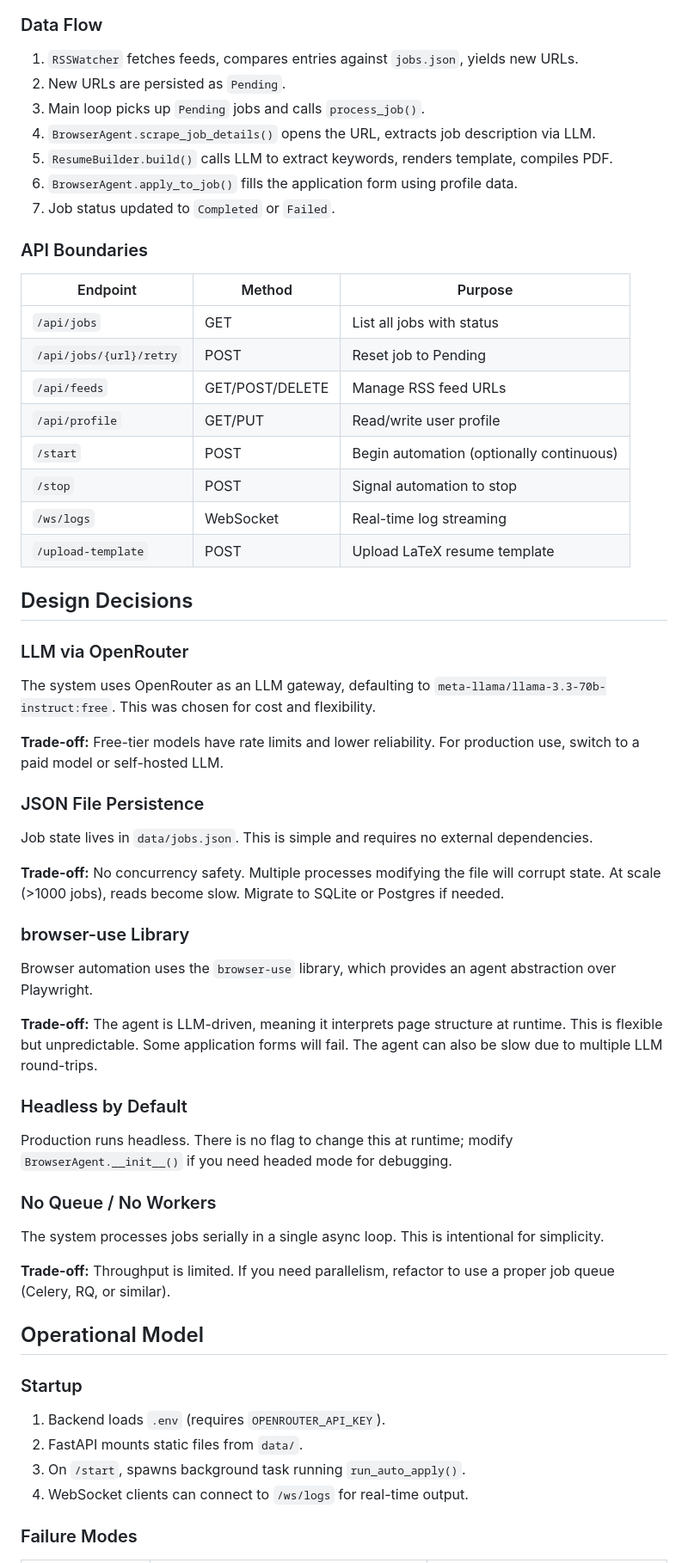
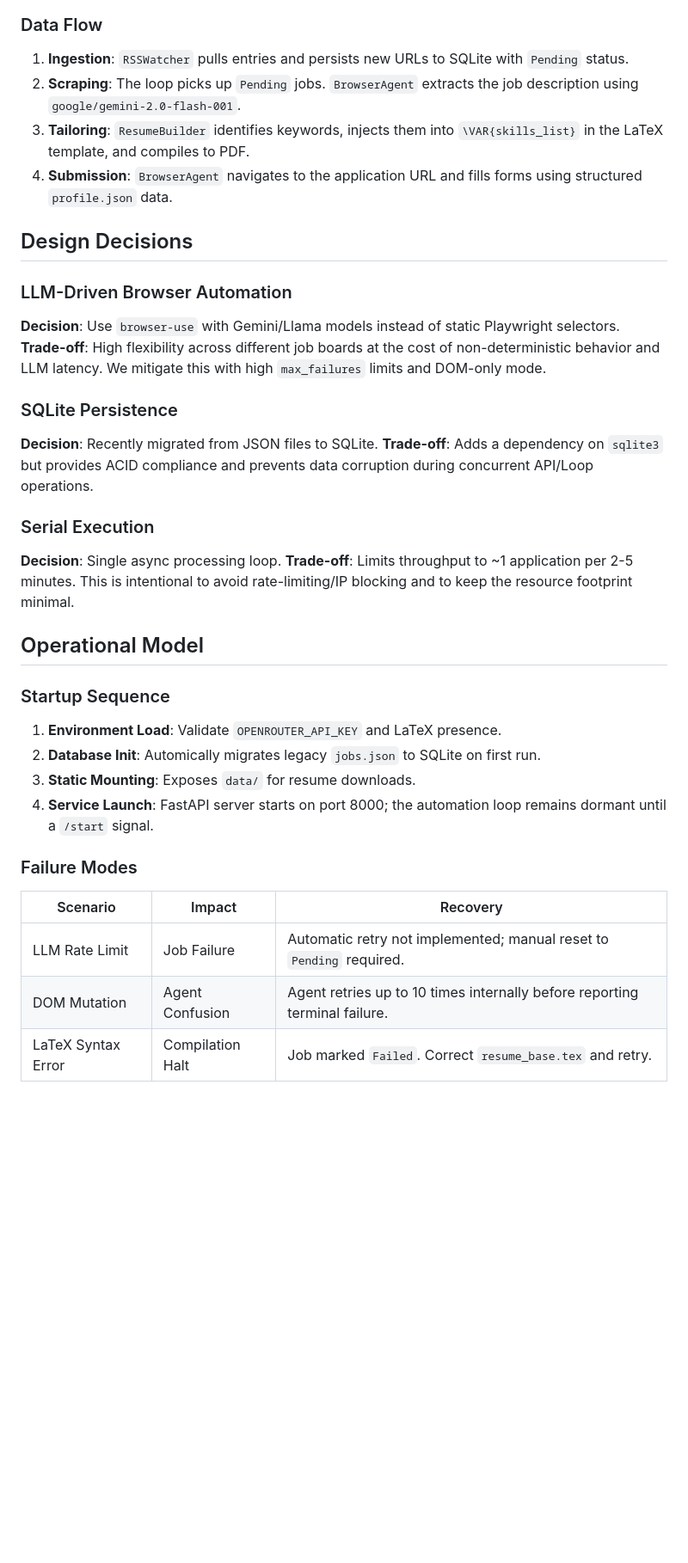
Before and after one commit to rudraksh97/AutoApply, a Markdown page: README.md, the part around one of its changes. Shown at 86% size. GitHub-like rendering; blank space fills up the shorter version.

````diff
--- a/README.md
+++ b/README.md
@@ -72,66 +56,37 @@ Each job URL transitions through these states. The `JobManager` persists state t
 ```
 
 ### Data Flow
-
-1. `RSSWatcher` fetches feeds, compares entries against `jobs.json`, yields new URLs.
-2. New URLs are persisted as `Pending`.
-3. Main loop picks up `Pending` jobs and calls `process_job()`.
-4. `BrowserAgent.scrape_job_details()` opens the URL, extracts job description via LLM.
-5. `ResumeBuilder.build()` calls LLM to extract keywords, renders template, compiles PDF.
-6. `BrowserAgent.apply_to_job()` fills the application form using profile data.
-7. Job status updated to `Completed` or `Failed`.
-
-### API Boundaries
-
-| Endpoint | Method | Purpose |
-|----------|--------|---------|
-| `/api/jobs` | GET | List all jobs with status |
-| `/api/jobs/{url}/retry` | POST | Reset job to Pending |
-| `/api/feeds` | GET/POST/DELETE | Manage RSS feed URLs |
-| `/api/profile` | GET/PUT | Read/write user profile |
-| `/start` | POST | Begin automation (optionally continuous) |
-| `/stop` | POST | Signal automation to stop |
-| `/ws/logs` | WebSocket | Real-time log streaming |
-| `/upload-template` | POST | Upload LaTeX resume template |
+1. **Ingestion**: `RSSWatcher` pulls entries and persists new URLs to SQLite with `Pending` status.
+2. **Scraping**: The loop picks up `Pending` jobs. `BrowserAgent` extracts the job description using `google/gemini-2.0-flash-001`.
+3. **Tailoring**: `ResumeBuilder` identifies keywords, injects them into `\VAR{skills_list}` in the LaTeX template, and compiles to PDF.
+4. **Submission**: `BrowserAgent` navigates to the application URL and fills forms using structured `profile.json` data.
 
 ## Design Decisions
 
-### LLM via OpenRouter
+### LLM-Driven Browser Automation
+**Decision**: Use `browser-use` with Gemini/Llama models instead of static Playwright selectors.
+**Trade-off**: High flexibility across different job boards at the cost of non-deterministic behavior and LLM latency. We mitigate this with high `max_failures` limits and DOM-only mode.
 
-The system uses OpenRouter as an LLM gateway, defaulting to `meta-llama/llama-3.3-70b-instruct:free`. This was chosen for cost and flexibility.
+### SQLite Persistence
+**Decision**: Recently migrated from JSON files to SQLite.
+**Trade-off**: Adds a dependency on `sqlite3` but provides ACID compliance and prevents data corruption during concurrent API/Loop operations.
 
-**Trade-off:** Free-tier models have rate limits and lower reliability. For production use, switch to a paid model or self-hosted LLM.
-
-### JSON File Persistence
-
-Job state lives in `data/jobs.json`. This is simple and requires no external dependencies.
-
-**Trade-off:** No concurrency safety. Multiple processes modifying the file will corrupt state. At scale (>1000 jobs), reads become slow. Migrate to SQLite or Postgres if needed.
-
-### browser-use Library
-
-Browser automation uses the `browser-use` library, which provides an agent abstraction over Playwright.
-
-**Trade-off:** The agent is LLM-driven, meaning it interprets page structure at runtime. This is flexible but unpredictable. Some application forms will fail. The agent can also be slow due to multiple LLM round-trips.
-
-### Headless by Default
-
-Production runs headless. There is no flag to change this at runtime; modify `BrowserAgent.__init__()` if you need headed mode for debugging.
-
-### No Queue / No Workers
-
-The system processes jobs serially in a single async loop. This is intentional for simplicity.
-
-**Trade-off:** Throughput is limited. If you need parallelism, refactor to use a proper job queue (Celery, RQ, or similar).
+### Serial Execution
+**Decision**: Single async processing loop.
+**Trade-off**: Limits throughput to ~1 application per 2-5 minutes. This is intentional to avoid rate-limiting/IP blocking and to keep the resource footprint minimal.
 
 ## Operational Model
 
-### Startup
-
-1. Backend loads `.env` (requires `OPENROUTER_API_KEY`).
-2. FastAPI mounts static files from `data/`.
-3. On `/start`, spawns background task running `run_auto_apply()`.
-4. WebSocket clients can connect to `/ws/logs` for real-time output.
+### Startup Sequence
+1. **Environment Load**: Validate `OPENROUTER_API_KEY` and LaTeX presence.
+2. **Database Init**: Automically migrates legacy `jobs.json` to SQLite on first run.
+3. **Static Mounting**: Exposes `data/` for resume downloads.
+4. **Service Launch**: FastAPI server starts on port 8000; the automation loop remains dormant until a `/start` signal.
 
 ### Failure Modes
+| Scenario | Impact | Recovery |
+|----------|--------|----------|
+| LLM Rate Limit | Job Failure | Automatic retry not implemented; manual reset to `Pending` required. |
+| DOM Mutation | Agent Confusion | Agent retries up to 10 times internally before reporting terminal failure. |
+| LaTeX Syntax Error | Compilation Halt | Job marked `Failed`. Correct `resume_base.tex` and retry. |
 
````
Also changed, not shown: other parts of README.md (+57 -149 lines).
